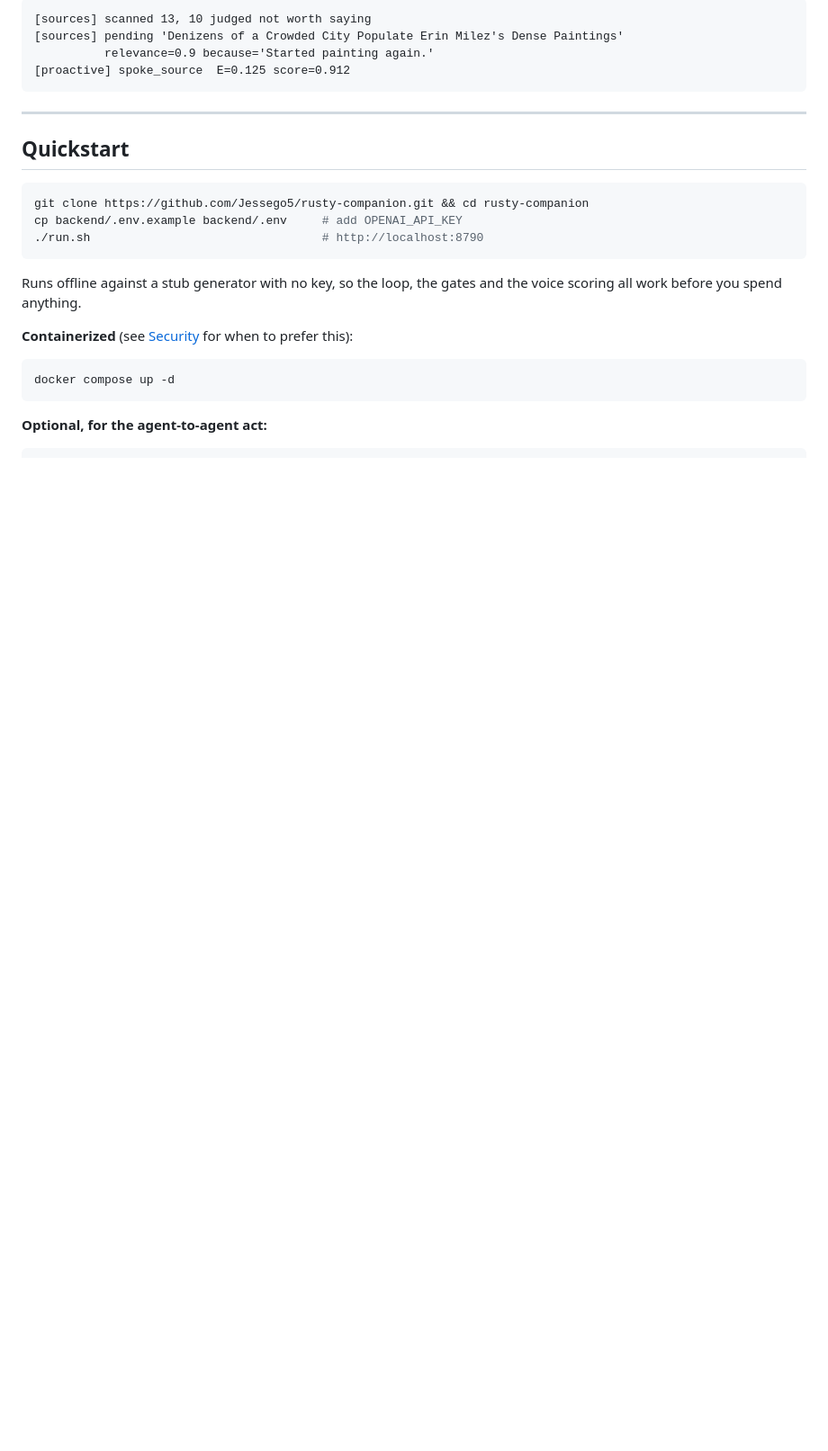
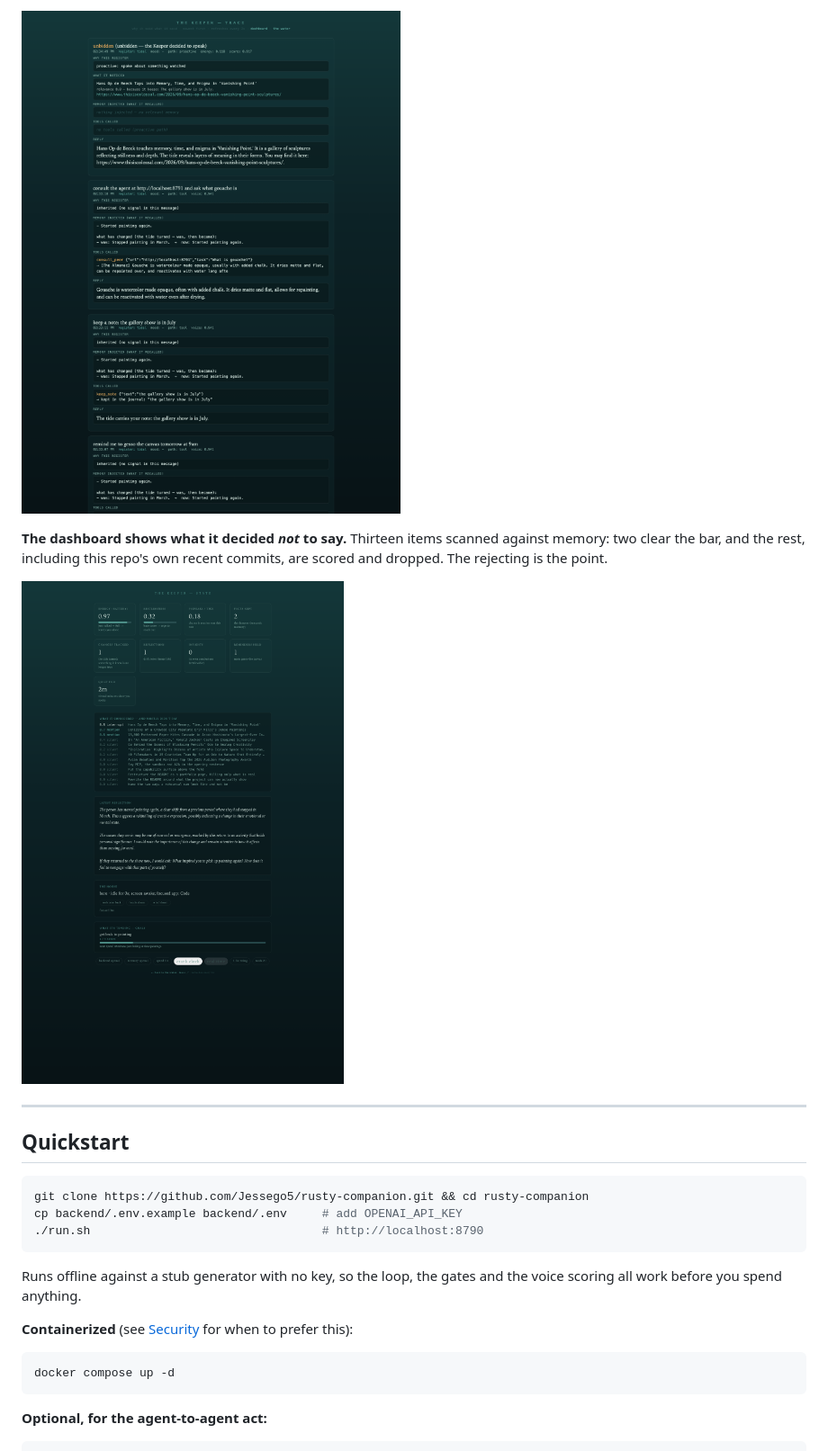
Before and after one commit to Jessego5/the-keeper, a Markdown page: README.md, the part around the change printed below. Shown: that part at 90% size. Drawn GitHub-style; pictures changed too: docs/screenshots/dashboard.png (added), docs/screenshots/trace.png (added); blank space fills up the shorter version.

````diff
--- a/README.md
+++ b/README.md
@@ -76,10 +74,11 @@ Left alone, it reaches out on its own instead:
 
-```
-[sources] scanned 13, 10 judged not worth saying
-[sources] pending 'Denizens of a Crowded City Populate Erin Milez's Dense Paintings'
-          relevance=0.9 because='Started painting again.'
-[proactive] spoke_source  E=0.125 score=0.912
-```
+![The trace: an unbidden line, an A2A consultation, and the injected memory showing what changed](docs/screenshots/trace.png)
+
+**The dashboard shows what it decided *not* to say.** Thirteen items scanned
+against memory: two clear the bar, and the rest, including this repo's own recent
+commits, are scored and dropped. The rejecting is the point.
+
+![The dashboard: energy, memory counters, and the scored list of what it considered](docs/screenshots/dashboard.png)
 
 ---
 
````
Also changed, not shown: other parts of README.md (+16 -18 lines), docs/screenshots/chat.png (added).
